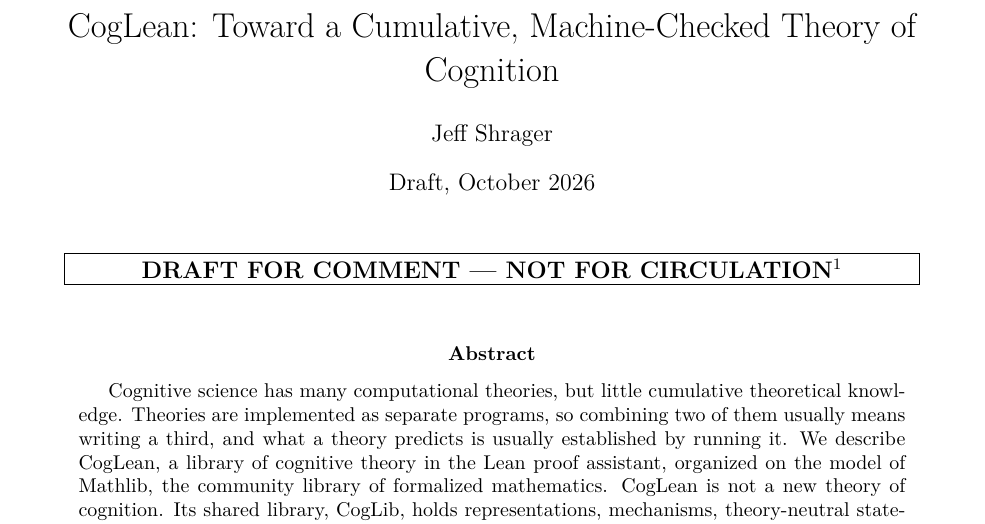
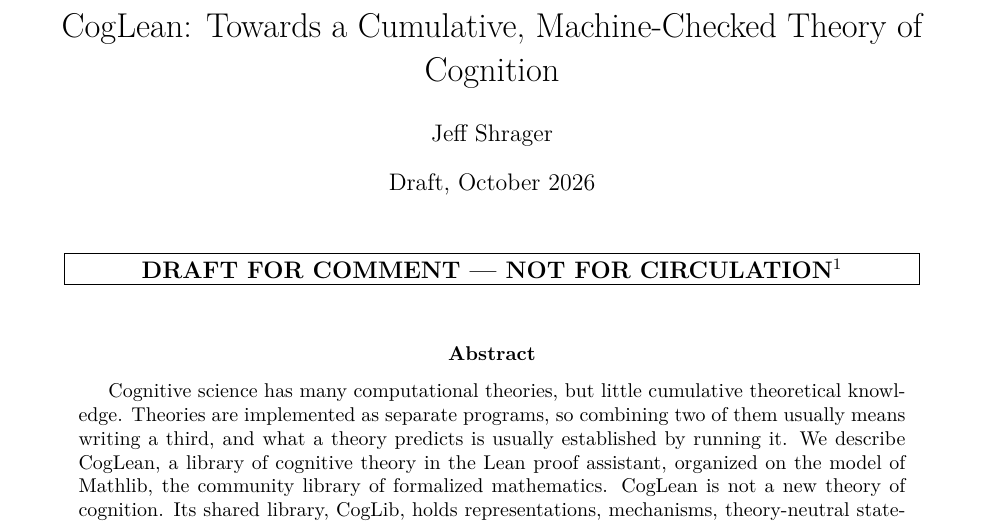
Before and after one commit to jeffshrager/CogLean, a LaTeX paper (papers/2026_multidigit/paper.tex): part of page 1 of 20, cut so that both start at the same text. Compiled offline with pdfLaTeX.

Commit message:
Paper: Towards, not Toward
Co-Authored-By: Claude Opus 5.5 <noreply@anthropic.com>

```diff
--- a/papers/2026_multidigit/paper.tex
+++ b/papers/2026_multidigit/paper.tex
@@ -24,7 +24,7 @@
 \newcommand{\code}[1]{\texttt{#1}}
 \newcommand{\lean}[1]{\texttt{#1}}
 
-\title{CogLean: Toward a Cumulative, Machine-Checked Theory of Cognition}
+\title{CogLean: Towards a Cumulative, Machine-Checked Theory of Cognition}
 \author{Jeff Shrager}
 \date{Draft, October 2026}
 
```
Also changed, not shown: papers/2026_multidigit/refs.bib (+1 -1 lines), papers/2026_multidigit/paper.pdf, papers/README.md.
